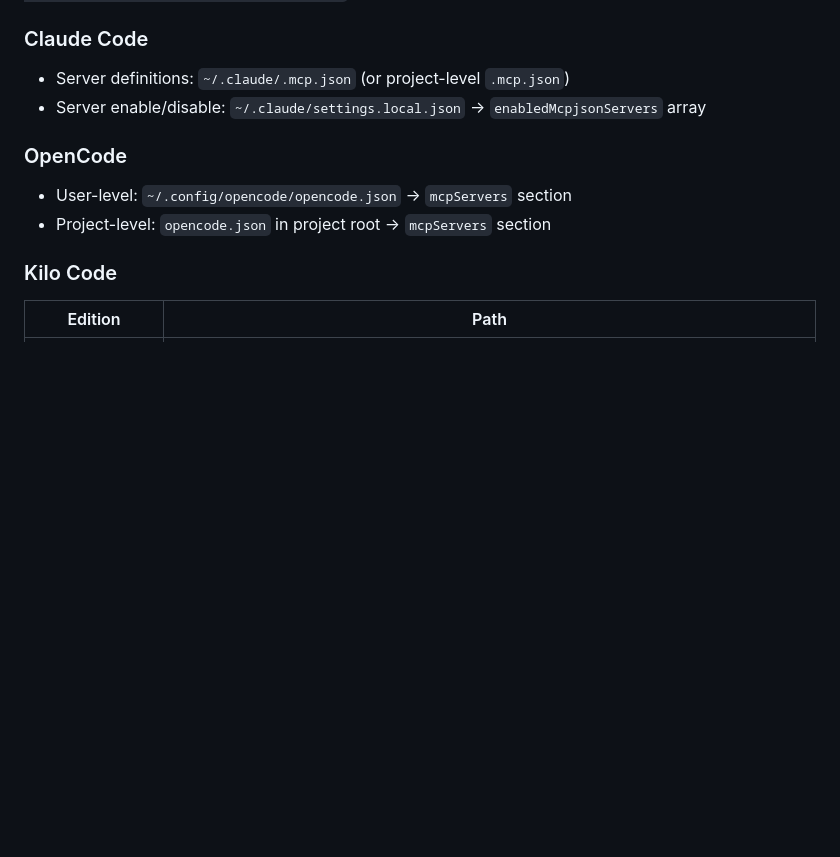
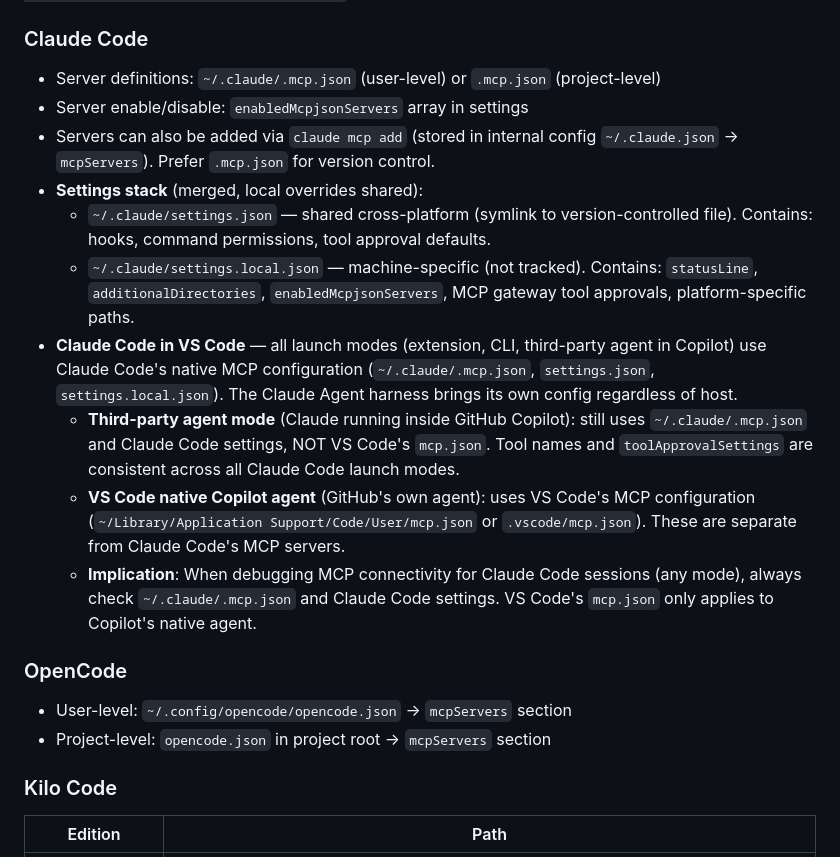
Before and after one commit to bobthearsonist/ai, a Markdown page: skills/ai-client-config/SKILL.md, the part around the change. GitHub-like rendering; blank space fills up the shorter version.

Commit message:
feat: enhance MCP configuration details for Claude Code and clarify settings usage

```diff
--- a/skills/ai-client-config/SKILL.md
+++ b/skills/ai-client-config/SKILL.md
@@ -69,8 +69,16 @@ Where each client stores its MCP server configuration. All paths shown as Window
 
 ### Claude Code
 
-- Server definitions: `~/.claude/.mcp.json` (or project-level `.mcp.json`)
-- Server enable/disable: `~/.claude/settings.local.json` → `enabledMcpjsonServers` array
+- Server definitions: `~/.claude/.mcp.json` (user-level) or `.mcp.json` (project-level)
+- Server enable/disable: `enabledMcpjsonServers` array in settings
+- Servers can also be added via `claude mcp add` (stored in internal config `~/.claude.json` → `mcpServers`). Prefer `.mcp.json` for version control.
+- **Settings stack** (merged, local overrides shared):
+  - `~/.claude/settings.json` — shared cross-platform (symlink to version-controlled file). Contains: hooks, command permissions, tool approval defaults.
+  - `~/.claude/settings.local.json` — machine-specific (not tracked). Contains: `statusLine`, `additionalDirectories`, `enabledMcpjsonServers`, MCP gateway tool approvals, platform-specific paths.
+- **Claude Code in VS Code** — all launch modes (extension, CLI, third-party agent in Copilot) use Claude Code's native MCP configuration (`~/.claude/.mcp.json`, `settings.json`, `settings.local.json`). The Claude Agent harness brings its own config regardless of host.
+  - **Third-party agent mode** (Claude running inside GitHub Copilot): still uses `~/.claude/.mcp.json` and Claude Code settings, NOT VS Code's `mcp.json`. Tool names and `toolApprovalSettings` are consistent across all Claude Code launch modes.
+  - **VS Code native Copilot agent** (GitHub's own agent): uses VS Code's MCP configuration (`~/Library/Application Support/Code/User/mcp.json` or `.vscode/mcp.json`). These are separate from Claude Code's MCP servers.
+  - **Implication**: When debugging MCP connectivity for Claude Code sessions (any mode), always check `~/.claude/.mcp.json` and Claude Code settings. VS Code's `mcp.json` only applies to Copilot's native agent.
 
 ### OpenCode
 
```
